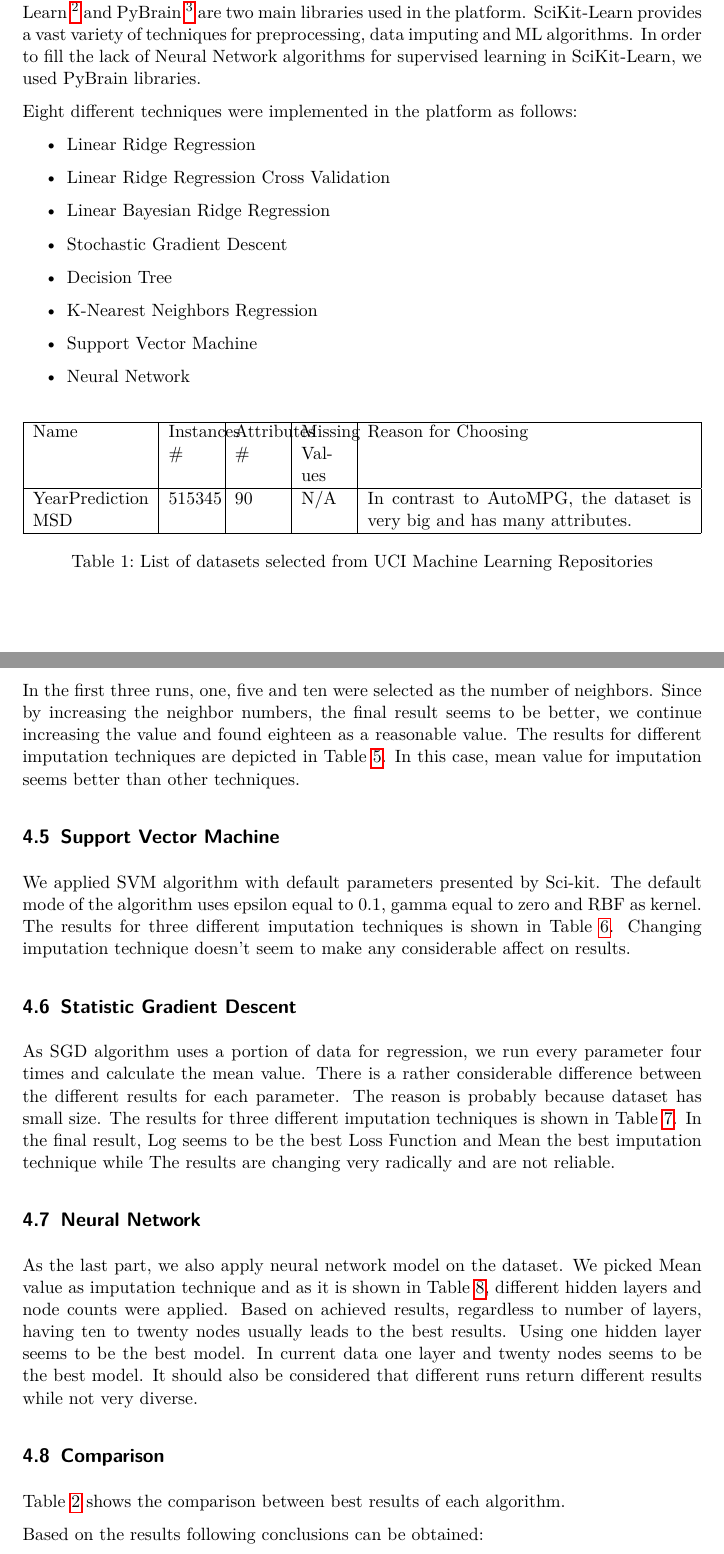
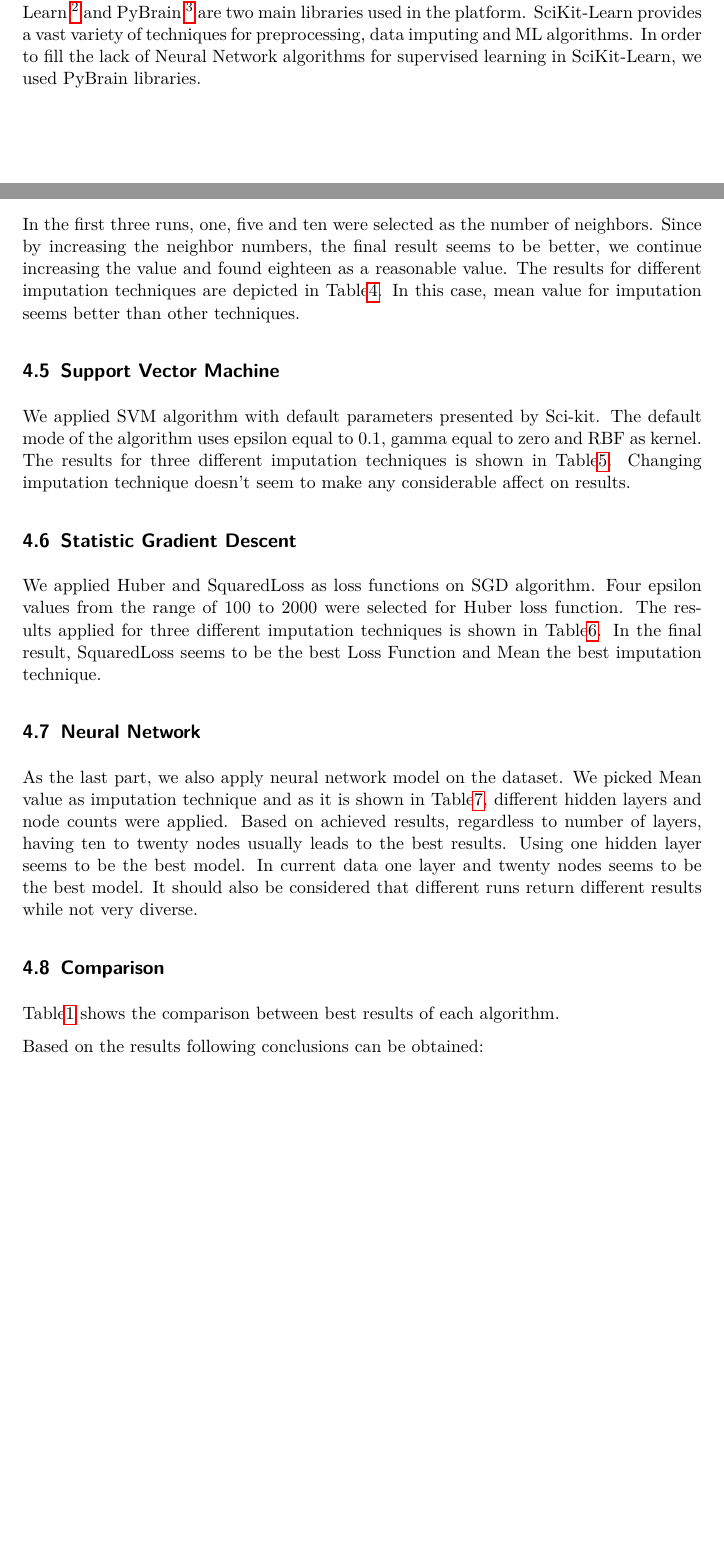
Before and after one commit to drossegger/ml-ex1, a LaTeX document (doc/src/document.tex, which reads doc/src/db1.tex, doc/src/introduction.tex): two parts of pages 3 and 6 of 16, joined at a grey line, cut so that both start at the same text, the shorter picture padded with empty space. Compiled offline with pdfLaTeX; an older LaTeX class or package is replaced by its successor.

Commit message:
changin document based on SGD

```diff
--- a/doc/src/db1.tex
+++ b/doc/src/db1.tex
@@ -9,6 +9,6 @@ In order to impute missing values, we applied three different techniques contain
 
 \subsection{Regression}
 \subsubsection{Linear Regression}
-The results of different Linear Regression algorithms with different imputation techniques are shown in Table \ref{table:db1-linearregression} in Appendix A. Ridge Regression was tested by different values for alpha (0.1, 0.5, 1 and 10) and 0.1 seems to be the best value. The final results were very similar. As it shown all the values are rather the same and very biased. By reducing the number of instances in Train Data the final bias reduced significantly. In order to improve the results, we used Multinomial Regressions in the next step.
+The results of different Linear Regression algorithms with different imputation techniques are shown in Table\ref{table:db1-linearregression} in Appendix A. Ridge Regression was tested by different values for alpha (0.1, 0.5, 1 and 10) and 0.1 seems to be the best value. The final results were very similar. As it shown all the values are rather the same and very biased. By reducing the number of instances in Train Data the final bias reduced significantly. In order to improve the results, we used Multinomial Regressions in the next step.
 
 \subsubsection{Polynomial Ridge Regression}
@@ -16,18 +16,18 @@ By adding more attributes to the linear algorithm, we could apply the data on Po
 
 \subsection{Nearest Neighbor}
-In the first three runs, one, five and ten were selected as the number of neighbors. Since by increasing the neighbor numbers, the final result seems to be better, we continue increasing the value and found eighteen as a reasonable value. The results for different imputation techniques are depicted in Table \ref{table:db1-nearestneighbor}. In this case, mean value for imputation seems better than other techniques.
+In the first three runs, one, five and ten were selected as the number of neighbors. Since by increasing the neighbor numbers, the final result seems to be better, we continue increasing the value and found eighteen as a reasonable value. The results for different imputation techniques are depicted in Table\ref{table:db1-nearestneighbor}. In this case, mean value for imputation seems better than other techniques.
 
 \subsection{Support Vector Machine}
-We applied SVM algorithm with default parameters presented by Sci-kit. The default mode of the algorithm uses epsilon equal to 0.1, gamma equal to zero and RBF as kernel. The results for three different imputation techniques is shown in Table \ref{table:db1-SVM}. Changing imputation technique doesn't seem to make any considerable affect on results.
+We applied SVM algorithm with default parameters presented by Sci-kit. The default mode of the algorithm uses epsilon equal to 0.1, gamma equal to zero and RBF as kernel. The results for three different imputation techniques is shown in Table\ref{table:db1-SVM}. Changing imputation technique doesn't seem to make any considerable affect on results.
 
 \subsection{Statistic Gradient Descent}
-As SGD algorithm uses a portion of data for regression, we run every parameter four times and calculate the mean value. There is a rather considerable difference between the different results for each parameter. The reason is probably because dataset has small size. The results for three different imputation techniques is shown in Table \ref{table:db1-SGD}. In the final result, Log seems to be the best Loss Function and Mean the best imputation technique while The results are changing very radically and are not reliable.
+We applied Huber and SquaredLoss as loss functions on SGD algorithm. Four epsilon values from the range of $100$ to $2000$ were selected for Huber loss function. The results applied for three different imputation techniques is shown in Table\ref{table:db1-SGD}. In the final result, SquaredLoss seems to be the best Loss Function and Mean the best imputation technique.
 
 \subsection{Neural Network}
-As the last part, we also apply neural network model on the dataset. We picked Mean value as imputation technique and as it is shown in Table \ref{table:db1-NeuralNetwork}, different hidden layers and node counts were applied. Based on achieved results, regardless to number of layers, having ten to twenty nodes usually leads to the best results. Using one hidden layer seems to be the best model. In current data one layer and twenty nodes seems to be the best model. It should also be considered that different runs return different results while not very diverse.
+As the last part, we also apply neural network model on the dataset. We picked Mean value as imputation technique and as it is shown in Table\ref{table:db1-NeuralNetwork}, different hidden layers and node counts were applied. Based on achieved results, regardless to number of layers, having ten to twenty nodes usually leads to the best results. Using one hidden layer seems to be the best model. In current data one layer and twenty nodes seems to be the best model. It should also be considered that different runs return different results while not very diverse.
 
 \subsection{Comparison}
-Table \ref{table:db1-results} shows the comparison between best results of each algorithm.
+Table\ref{table:db1-results} shows the comparison between best results of each algorithm.
 
 Based on the results following conclusions can be obtained:
 \begin{itemize}
--- a/doc/src/introduction.tex
+++ b/doc/src/introduction.tex
@@ -2,27 +2,3 @@
 In this assignment, we applied many different machine learning techniques on three datasets provided by UCI Machine Learning Repositories \footnote{http://archive.ics.uci.edu/ml/datasets.html}. The datasets and their characteristics are shown in Table \ref{table:datasets}.
 
 In order to run ML algorithms, we create a ML platform using Python libraries. SciKit-Learn \footnote{http://scikit-learn.org/} and PyBrain  \footnote{http://pybrain.org/} are two main libraries used in the platform. SciKit-Learn provides a vast variety of techniques for preprocessing, data imputing and ML algorithms. In order to fill the lack of Neural Network algorithms for supervised learning in SciKit-Learn, we used PyBrain libraries.
-
-Eight different techniques were implemented in the platform as follows:
-\begin{itemize}
-  \item Linear Ridge Regression
-  \item Linear Ridge Regression Cross Validation
-  \item Linear Bayesian Ridge Regression
-  \item Stochastic Gradient Descent
-  \item Decision Tree
-  \item K-Nearest Neighbors Regression
-  \item Support Vector Machine
-  \item Neural Network
-\end{itemize}
-
-\begin{center}
-	\begin{table}[h]
-    \begin{tabular}{ | p{2.5cm} | p{1cm} | p{1cm} | p{1cm} | p{7cm} |}
-    \hline
-    Name & Instances \# & Attributes \# & Missing Values & Reason for Choosing \\ \hline
-    YearPrediction MSD & 515345 & 90 & N/A & In contrast to AutoMPG, the dataset is very big and has many attributes.\\ \hline
-    \end{tabular}
-    \caption{List of datasets selected from UCI Machine Learning Repositories}
-    \label{table:datasets}
-    \end{table}
-\end{center}
```
Also changed, not shown: doc/src/appendixA.tex (+9 -9 lines), doc/src/figures/mpg_bestresults.png, doc/src/db1.tex (4 more changed lines).
